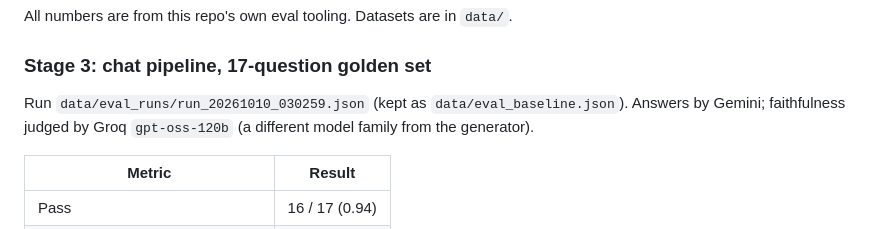
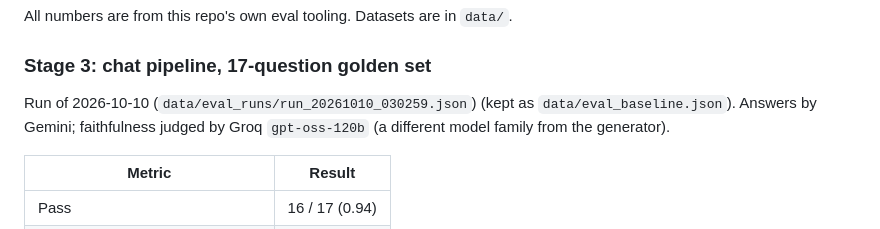
Before and after one commit to mukaram163/enterprise-rag-agent, a Markdown page: README.md, the part around the change. Drawn GitHub-style.

Commit message:
README: date the stage-3 baseline run

```diff
--- a/README.md
+++ b/README.md
@@ -39,7 +39,7 @@ All numbers are from this repo's own eval tooling. Datasets are in `data/`.
 
 ### Stage 3: chat pipeline, 17-question golden set
 
-Run `data/eval_runs/run_20261010_030259.json` (kept as `data/eval_baseline.json`). Answers by Gemini; faithfulness judged by Groq `gpt-oss-120b` (a different model family from the generator).
+Run of 2026-10-10 (`data/eval_runs/run_20261010_030259.json`) (kept as `data/eval_baseline.json`). Answers by Gemini; faithfulness judged by Groq `gpt-oss-120b` (a different model family from the generator).
 
 | Metric | Result |
 |---|---|
```
